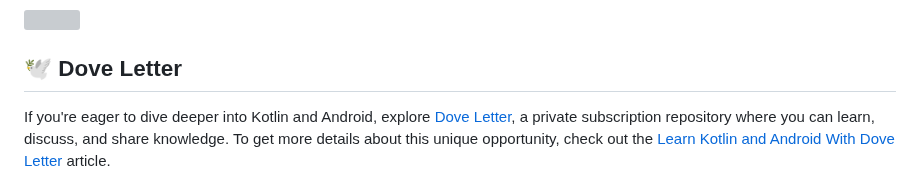
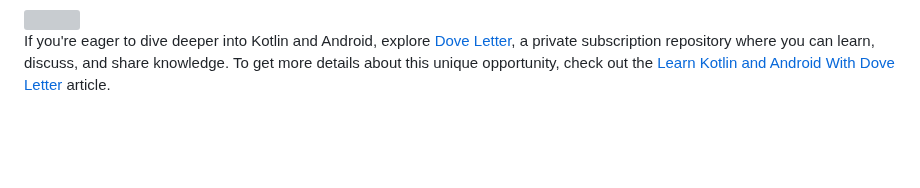
Before and after one commit to skydoves/manifest-android-interview, a Markdown page: README.md, the part around one of its changes. Drawn GitHub-style; blank space fills up the shorter version; grey boxes are pictures that could not be loaded.

```diff
--- a/README.md
+++ b/README.md
@@ -66,8 +80,6 @@ Stream helps developers build engaging apps that scale to millions with Chat, Vi
 <a href="https://github.com/doveletter">
 <img src="https://github.com/user-attachments/assets/3ecd2a7b-9713-40cd-8817-fa568271cefa" width="13%" align="right"/>
 </a>
-
-## 🕊️ Dove Letter
 
 If you're eager to dive deeper into Kotlin and Android, explore [Dove Letter](https://github.com/doveletter), a private subscription repository where you can learn, discuss, and share knowledge. To get more details about this unique opportunity, check out the [Learn Kotlin and Android With Dove Letter](https://medium.com/@skydoves/learn-kotlin-and-android-with-dove-letter-26265da11903) article.
 
```
Also changed, not shown: other parts of README.md (+14 -0 lines).
